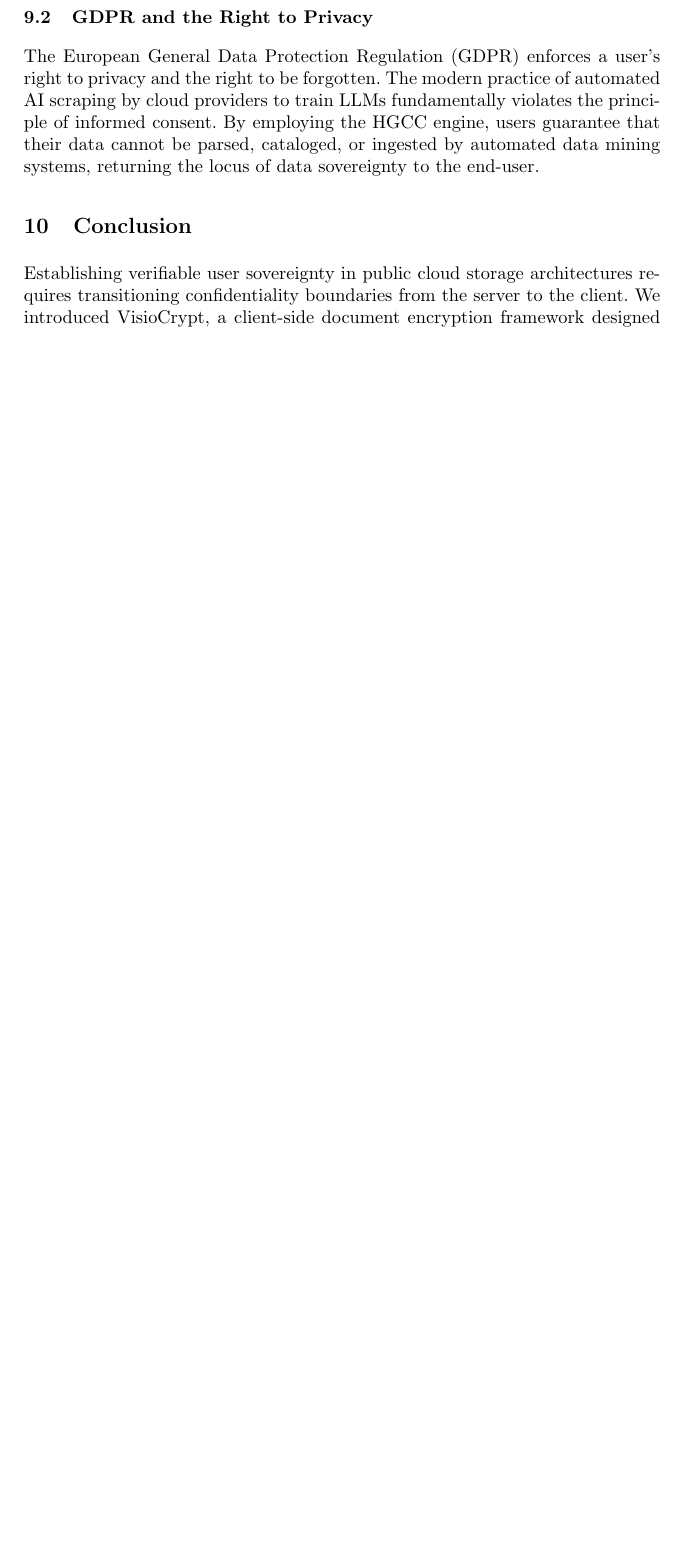
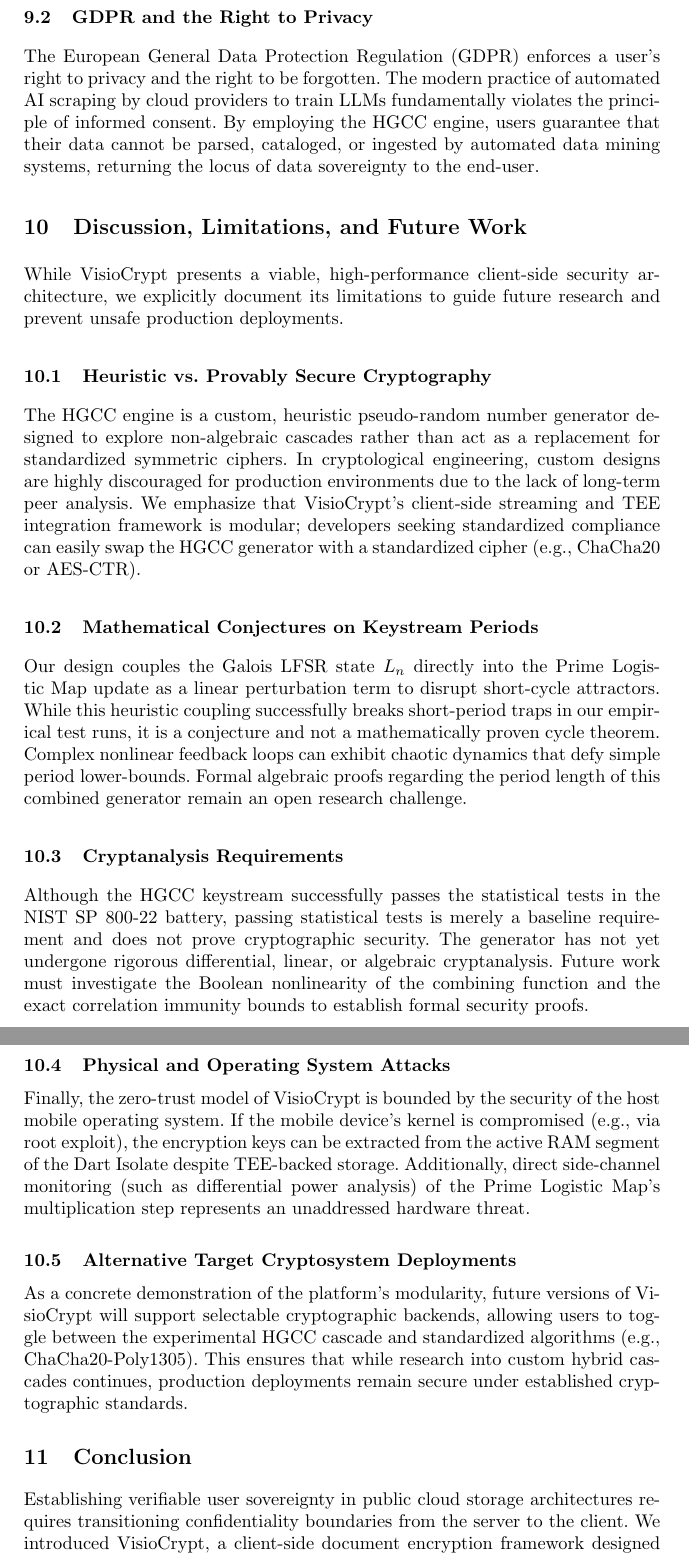
Before and after one commit to assassinyousuf/VisioCrypto, a LaTeX paper (writing_paper/paper.tex): part of page 15 of 16 before the commit and two parts of pages 15 and 16 of 17 after it, the two joined at a grey line, cut so that both start at the same text, the shorter picture padded with empty space. Compiled offline with pdfLaTeX.

Commit message:
Add Discussion, Limitations, and Future Work section to manuscript; address TEE best practices

```diff
--- a/writing_paper/paper.tex
+++ b/writing_paper/paper.tex
@@ -403,7 +403,23 @@ The Health Insurance Portability and Accountability Act (HIPAA) strictly governs
 
 \subsection{GDPR and the Right to Privacy}
 The European General Data Protection Regulation (GDPR) enforces a user's right to privacy and the right to be forgotten. The modern practice of automated AI scraping by cloud providers to train LLMs fundamentally violates the principle of informed consent. By employing the HGCC engine, users guarantee that their data cannot be parsed, cataloged, or ingested by automated data mining systems, returning the locus of data sovereignty to the end-user.
+\section{Discussion, Limitations, and Future Work}
+While VisioCrypt presents a viable, high-performance client-side security architecture, we explicitly document its limitations to guide future research and prevent unsafe production deployments.
 
+\subsection{Heuristic vs. Provably Secure Cryptography}
+The HGCC engine is a custom, heuristic pseudo-random number generator designed to explore non-algebraic cascades rather than act as a replacement for standardized symmetric ciphers. In cryptological engineering, custom designs are highly discouraged for production environments due to the lack of long-term peer analysis. We emphasize that VisioCrypt's client-side streaming and TEE integration framework is modular; developers seeking standardized compliance can easily swap the HGCC generator with a standardized cipher (e.g., ChaCha20 or AES-CTR).
+
+\subsection{Mathematical Conjectures on Keystream Periods}
+Our design couples the Galois LFSR state $L_n$ directly into the Prime Logistic Map update as a linear perturbation term to disrupt short-cycle attractors. While this heuristic coupling successfully breaks short-period traps in our empirical test runs, it is a conjecture and not a mathematically proven cycle theorem. Complex nonlinear feedback loops can exhibit chaotic dynamics that defy simple period lower-bounds. Formal algebraic proofs regarding the period length of this combined generator remain an open research challenge.
+
+\subsection{Cryptanalysis Requirements}
+Although the HGCC keystream successfully passes the statistical tests in the NIST SP 800-22 battery, passing statistical tests is merely a baseline requirement and does not prove cryptographic security. The generator has not yet undergone rigorous differential, linear, or algebraic cryptanalysis. Future work must investigate the Boolean nonlinearity of the combining function and the exact correlation immunity bounds to establish formal security proofs.
+
+\subsection{Physical and Operating System Attacks}
+Finally, the zero-trust model of VisioCrypt is bounded by the security of the host mobile operating system. If the mobile device's kernel is compromised (e.g., via root exploit), the encryption keys can be extracted from the active RAM segment of the Dart Isolate despite TEE-backed storage. Additionally, direct side-channel monitoring (such as differential power analysis) of the Prime Logistic Map's multiplication step represents an unaddressed hardware threat.
+
+\subsection{Alternative Target Cryptosystem Deployments}
+As a concrete demonstration of the platform's modularity, future versions of VisioCrypt will support selectable cryptographic backends, allowing users to toggle between the experimental HGCC cascade and standardized algorithms (e.g., ChaCha20-Poly1305). This ensures that while research into custom hybrid cascades continues, production deployments remain secure under established cryptographic standards.
 \section{Conclusion}
 Establishing verifiable user sovereignty in public cloud storage architectures requires transitioning confidentiality boundaries from the server to the client. We introduced VisioCrypt, a client-side document encryption framework designed for mobile operating systems. By implementing a hybrid keystream cascade combining a Galois LFSR, a cellular automaton, and a linear-perturbed Prime Logistic Map, the application achieves format-preserving, authenticated document encryption. Integrating hardware-backed biometrics (TEE Keystore) and Argon2id enables zero-trust key management. The application's chunked streaming model allows files of arbitrary size to be encrypted on resource-constrained devices within a 10 MB RAM boundary. Future work includes evaluating the keystream generator against differential power analysis and optimizing the cellular automaton updates utilizing mobile GPU compute shaders.
 
```
Also changed, not shown: writing_paper/paper.tex (4 more changed lines).
